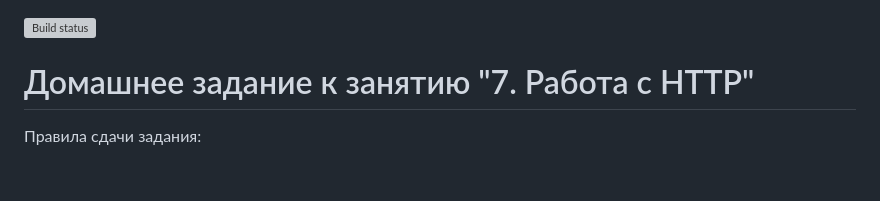
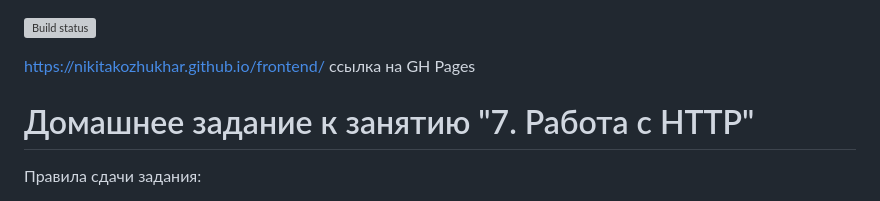
Before and after one commit to nikitakozhukhar/frontend, a Markdown page: README.md, the part around the change. Drawn GitHub-style; blank space fills up the shorter version; grey boxes are pictures that could not be loaded.

Commit message:
GH Pages link added in README.md

```diff
--- a/README.md
+++ b/README.md
@@ -1,4 +1,6 @@
 [![Build status](https://ci.appveyor.com/api/projects/status/hywucps6kpafmls1?svg=true)](https://ci.appveyor.com/project/nikitakozhukhar/frontend)
+
+https://nikitakozhukhar.github.io/frontend/ ссылка на GH Pages
 
 # Домашнее задание к занятию "7. Работа с HTTP"
 
```
